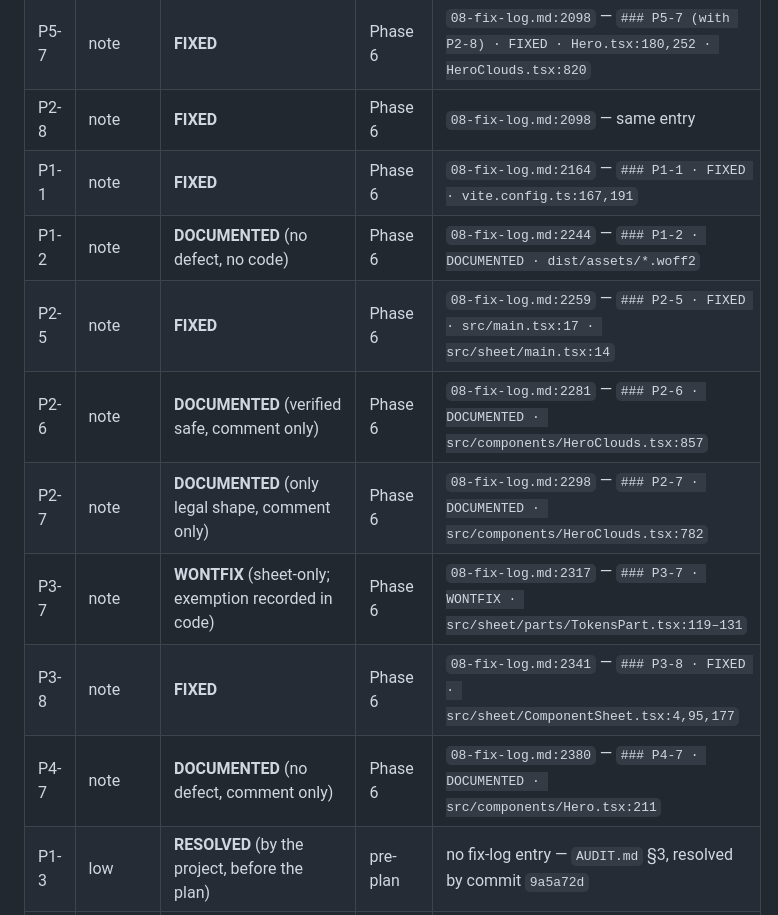
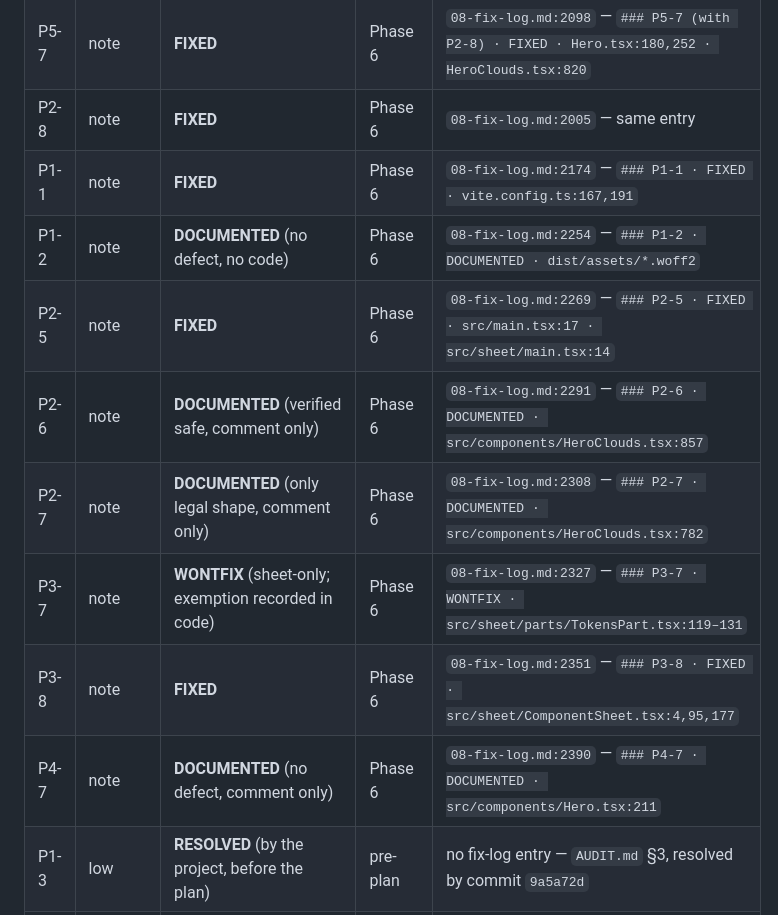
Before and after one commit to dzheng19B/hackbu-landing, a Markdown page: audit/08-fix-log.md, the part around the change. GitHub-like rendering.

Commit message:
fix: reconciliation anchors re-pointed after P5-7 paragraph expansion shifted Phase 6 entries

```diff
--- a/audit/08-fix-log.md
+++ b/audit/08-fix-log.md
@@ -2536,15 +2536,15 @@ file** at which the closure entry's `###` heading sits.
 | P5-11 | note | **FIXED** | Phase 5 | `08-fix-log.md:1866` — `### P5-11 · FIXED · index.html:26–31` |
 | P2-1 | low | **FIXED** | Phase 5 | `08-fix-log.md:1884` — `### P2-1 · FIXED · src/lib/links.ts:10,12,19,21,26,28` |
 | P5-7 | note | **FIXED** | Phase 6 | `08-fix-log.md:2098` — `### P5-7 (with P2-8) · FIXED · Hero.tsx:180,252 · HeroClouds.tsx:820` |
-| P2-8 | note | **FIXED** | Phase 6 | `08-fix-log.md:2098` — same entry |
-| P1-1 | note | **FIXED** | Phase 6 | `08-fix-log.md:2164` — `### P1-1 · FIXED · vite.config.ts:167,191` |
-| P1-2 | note | **DOCUMENTED** (no defect, no code) | Phase 6 | `08-fix-log.md:2244` — `### P1-2 · DOCUMENTED · dist/assets/*.woff2` |
-| P2-5 | note | **FIXED** | Phase 6 | `08-fix-log.md:2259` — `### P2-5 · FIXED · src/main.tsx:17 · src/sheet/main.tsx:14` |
-| P2-6 | note | **DOCUMENTED** (verified safe, comment only) | Phase 6 | `08-fix-log.md:2281` — `### P2-6 · DOCUMENTED · src/components/HeroClouds.tsx:857` |
-| P2-7 | note | **DOCUMENTED** (only legal shape, comment only) | Phase 6 | `08-fix-log.md:2298` — `### P2-7 · DOCUMENTED · src/components/HeroClouds.tsx:782` |
-| P3-7 | note | **WONTFIX** (sheet-only; exemption recorded in code) | Phase 6 | `08-fix-log.md:2317` — `### P3-7 · WONTFIX · src/sheet/parts/TokensPart.tsx:119–131` |
-| P3-8 | note | **FIXED** | Phase 6 | `08-fix-log.md:2341` — `### P3-8 · FIXED · src/sheet/ComponentSheet.tsx:4,95,177` |
-| P4-7 | note | **DOCUMENTED** (no defect, comment only) | Phase 6 | `08-fix-log.md:2380` — `### P4-7 · DOCUMENTED · src/components/Hero.tsx:211` |
+| P2-8 | note | **FIXED** | Phase 6 | `08-fix-log.md:2005` — same entry |
+| P1-1 | note | **FIXED** | Phase 6 | `08-fix-log.md:2174` — `### P1-1 · FIXED · vite.config.ts:167,191` |
+| P1-2 | note | **DOCUMENTED** (no defect, no code) | Phase 6 | `08-fix-log.md:2254` — `### P1-2 · DOCUMENTED · dist/assets/*.woff2` |
+| P2-5 | note | **FIXED** | Phase 6 | `08-fix-log.md:2269` — `### P2-5 · FIXED · src/main.tsx:17 · src/sheet/main.tsx:14` |
+| P2-6 | note | **DOCUMENTED** (verified safe, comment only) | Phase 6 | `08-fix-log.md:2291` — `### P2-6 · DOCUMENTED · src/components/HeroClouds.tsx:857` |
+| P2-7 | note | **DOCUMENTED** (only legal shape, comment only) | Phase 6 | `08-fix-log.md:2308` — `### P2-7 · DOCUMENTED · src/components/HeroClouds.tsx:782` |
+| P3-7 | note | **WONTFIX** (sheet-only; exemption recorded in code) | Phase 6 | `08-fix-log.md:2327` — `### P3-7 · WONTFIX · src/sheet/parts/TokensPart.tsx:119–131` |
+| P3-8 | note | **FIXED** | Phase 6 | `08-fix-log.md:2351` — `### P3-8 · FIXED · src/sheet/ComponentSheet.tsx:4,95,177` |
+| P4-7 | note | **DOCUMENTED** (no defect, comment only) | Phase 6 | `08-fix-log.md:2390` — `### P4-7 · DOCUMENTED · src/components/Hero.tsx:211` |
 | P1-3 | low | **RESOLVED** (by the project, before the plan) | pre-plan | no fix-log entry — `AUDIT.md` §3, resolved by commit `9a5a72d` |
 | P1-4 | note | **RESOLVED** (by the project, before the plan) | pre-plan | no fix-log entry — `AUDIT.md` §3, resolved by commit `9a5a72d` |
 | P2-9 | note | **WITHDRAWN** (on better evidence) | pre-plan | no fix-log entry — `AUDIT.md` §4 dedup note "P6-11 ← P2-9 (withdrawn)"; the real gap it pointed at is P6-15, FIXED in Phase 1 |
```
